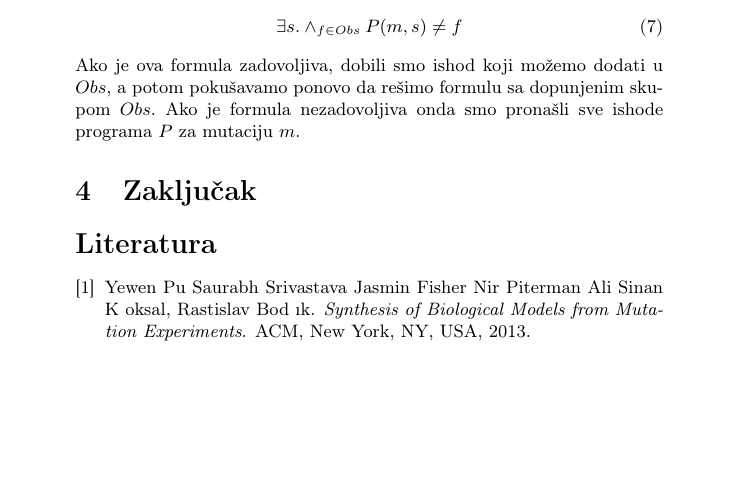
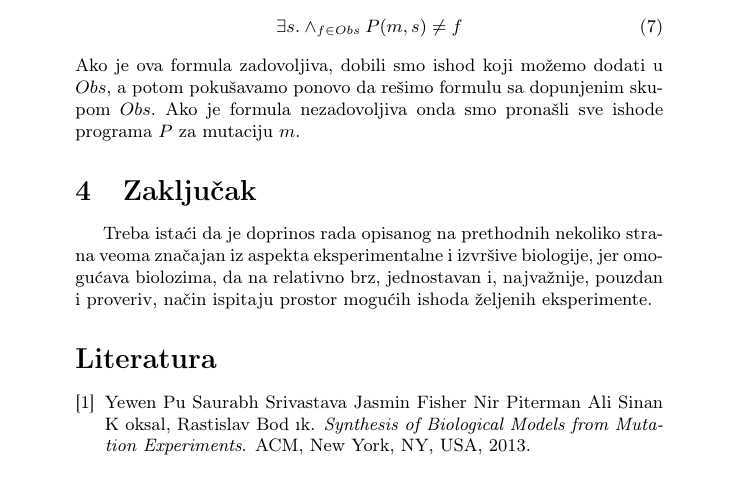
Before and after one commit to UnaStankovic/SynthesisofBiologicalModelsFromMutationExperiments, a LaTeX document (14_SBMME_UnaStankovic.tex): part of page 6 of 6 before the commit and part of page 6 of 7 after it, cut so that both start at the same text, the shorter picture padded with empty space. Compiled offline with pdfLaTeX.

Commit message:
Added conclusion.

```diff
--- a/14_SBMME_UnaStankovic.tex
+++ b/14_SBMME_UnaStankovic.tex
@@ -131,7 +131,7 @@ Ako je ova formula zadovoljiva, dobili smo ishod koji možemo dodati u $Obs$, a
 
 \section{Zaključak}
 \label{sec:zakljucak}
-
+Treba istaći da je doprinos rada opisanog na prethodnih nekoliko strana veoma značajan iz aspekta eksperimentalne i izvršive biologije, jer omogućava biolozima, da na relativno brz, jednostavan i, najvažnije, pouzdan i proveriv, način ispitaju prostor mogućih ishoda željenih eksperimente.
 
 
 \addcontentsline{toc}{section}{Literatura}
```
Also changed, not shown: 14_SBMME_UnaStankovic.pdf.
